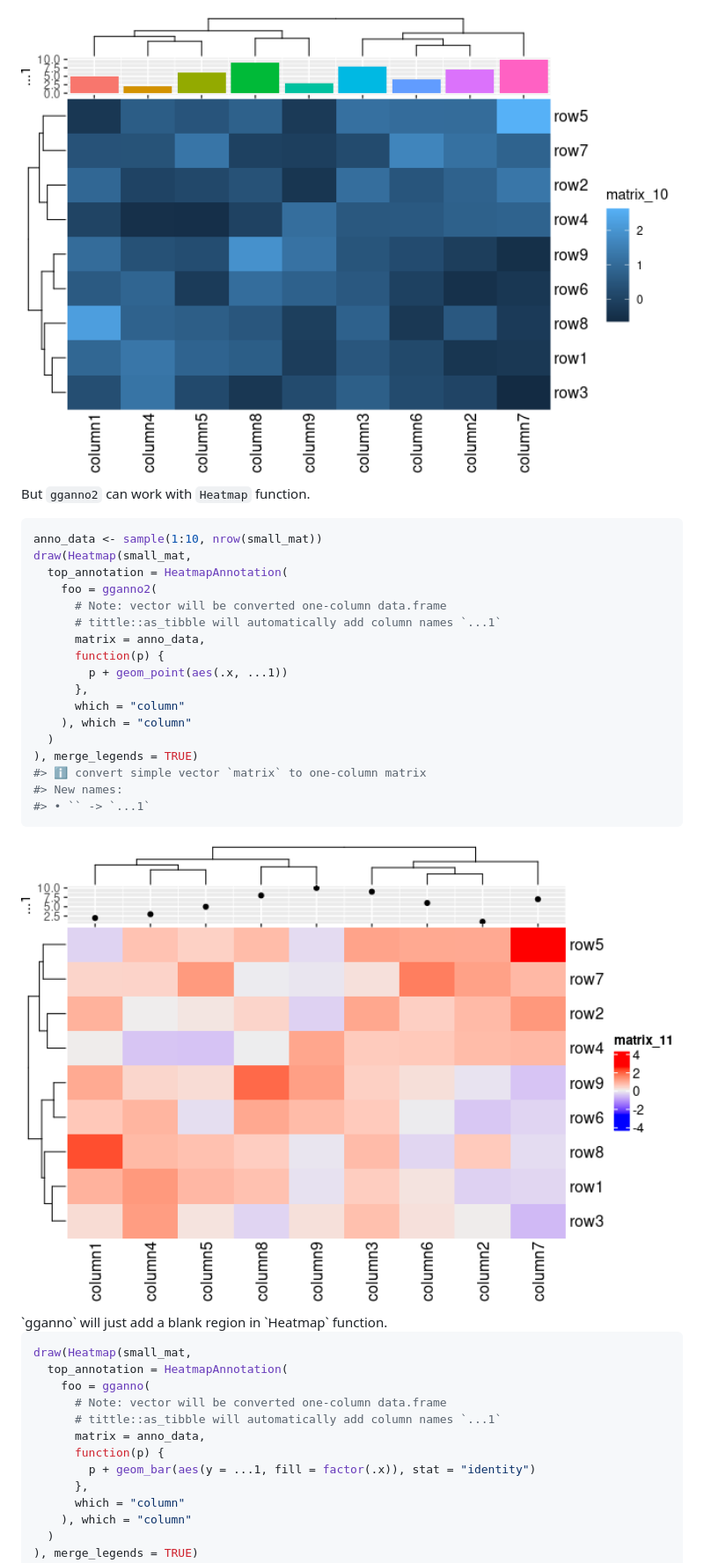
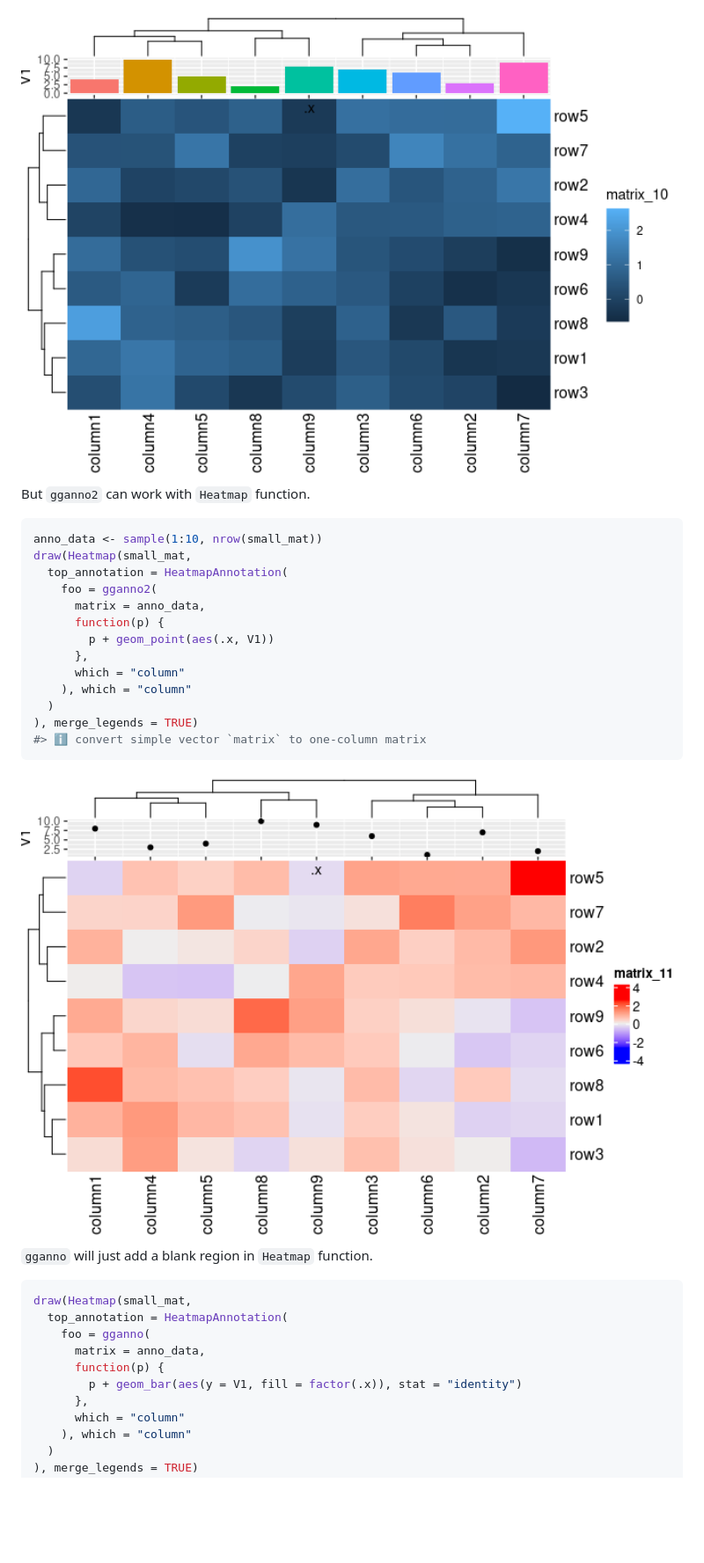
Before and after one commit to Yunuuuu/eheat, a Markdown page: README.md, the part around the change printed below. Shown: that part at 88% size. GitHub-like rendering; pictures changed too: man/figures/README-unnamed-chunk-17-1.png, man/figures/README-unnamed-chunk-18-1.png; blank space fills up the shorter version.

````diff
--- a/README.md
+++ b/README.md
@@ -377,33 +375,28 @@ anno_data <- sample(1:10, nrow(small_mat))
 draw(Heatmap(small_mat,
   top_annotation = HeatmapAnnotation(
     foo = gganno2(
-      # Note: vector will be converted one-column data.frame
-      # tittle::as_tibble will automatically add column names `...1`
       matrix = anno_data,
       function(p) {
-        p + geom_point(aes(.x, ...1))
+        p + geom_point(aes(.x, V1))
       },
       which = "column"
     ), which = "column"
   )
 ), merge_legends = TRUE)
 #> ℹ convert simple vector `matrix` to one-column matrix
-#> New names:
-#> • `` -> `...1`
 ```
 
 <img src="man/figures/README-unnamed-chunk-18-1.png" width="100%" />
+
 `gganno` will just add a blank region in `Heatmap` function.
 
 ``` r
 draw(Heatmap(small_mat,
   top_annotation = HeatmapAnnotation(
     foo = gganno(
-      # Note: vector will be converted one-column data.frame
-      # tittle::as_tibble will automatically add column names `...1`
       matrix = anno_data,
       function(p) {
-        p + geom_bar(aes(y = ...1, fill = factor(.x)), stat = "identity")
+        p + geom_bar(aes(y = V1, fill = factor(.x)), stat = "identity")
       },
       which = "column"
     ), which = "column"
````
Also changed, not shown: other parts of README.md (+27 -29 lines), man/figures/README-unnamed-chunk-14-1.png, man/figures/README-unnamed-chunk-15-1.png, man/figures/README-unnamed-chunk-16-1.png, 10 other files.
